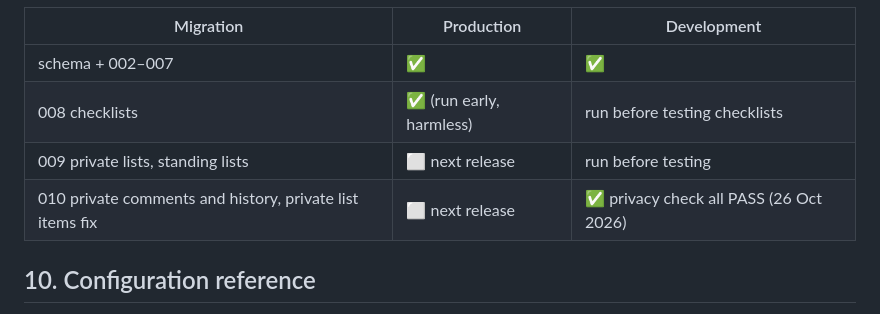
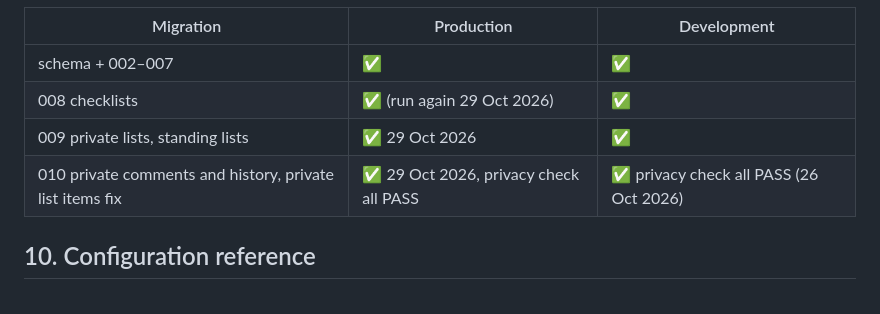
Before and after one commit to slawek06/our-tasks, a Markdown page: docs/architecture.md, the part around the change. Rendered like a GitHub page.

```diff
--- a/docs/architecture.md
+++ b/docs/architecture.md
@@ -196,9 +196,9 @@ From text, Sort into areas. Errors: `not_signed_in` 401, `not_configured`, `rate
 | Migration | Production | Development |
 |---|---|---|
 | schema + 002–007 | ✅ | ✅ |
-| 008 checklists | ✅ (run early, harmless) | run before testing checklists |
-| 009 private lists, standing lists | ⬜ next release | run before testing |
-| 010 private comments and history, private list items fix | ⬜ next release | ✅ privacy check all PASS (26 Oct 2026) |
+| 008 checklists | ✅ (run again 29 Oct 2026) | ✅ |
+| 009 private lists, standing lists | ✅ 29 Oct 2026 | ✅ |
+| 010 private comments and history, private list items fix | ✅ 29 Oct 2026, privacy check all PASS | ✅ privacy check all PASS (26 Oct 2026) |
 
 ## 10. Configuration reference
 
```
Also changed, not shown: docs/backlog.md (+11 -11 lines).
